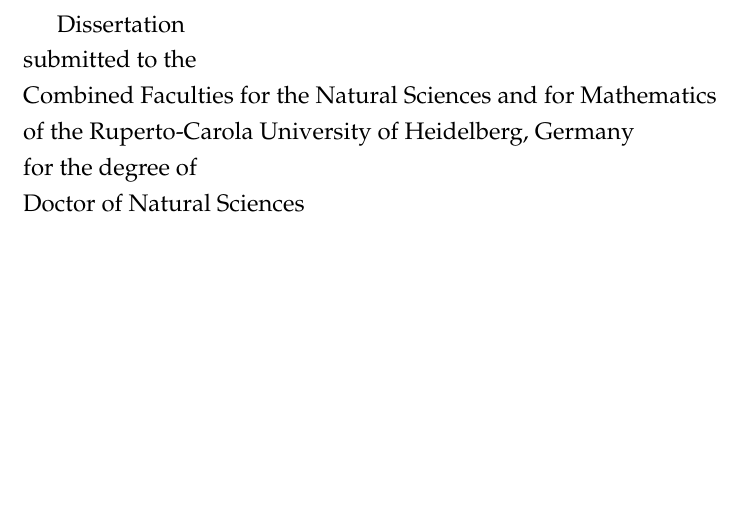
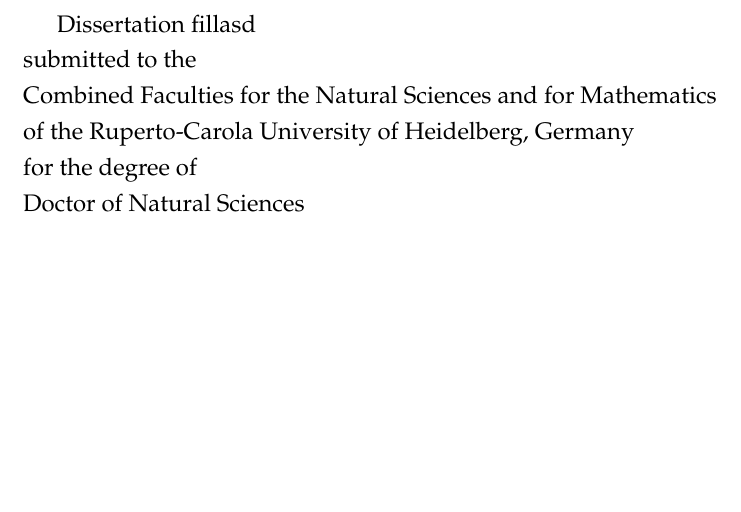
Before and after one commit to deepikaamenon/thesis_2021, a LaTeX thesis (main.tex): part of page 1 of 27, cut so that both start at the same text. Compiled offline with pdfLaTeX.

Commit message:
txs auto checkin

```diff
--- a/main.tex
+++ b/main.tex
@@ -144,7 +144,7 @@
 %\begin{left}
 %\vspace*{0.2\textheight}
 
-\large{Dissertation\\
+\large{Dissertation \hspace*{fill}asd\\
 submitted to the\\
 Combined Faculties for the Natural Sciences and for Mathematics\\
 of the Ruperto-Carola University of Heidelberg, Germany\\
```
